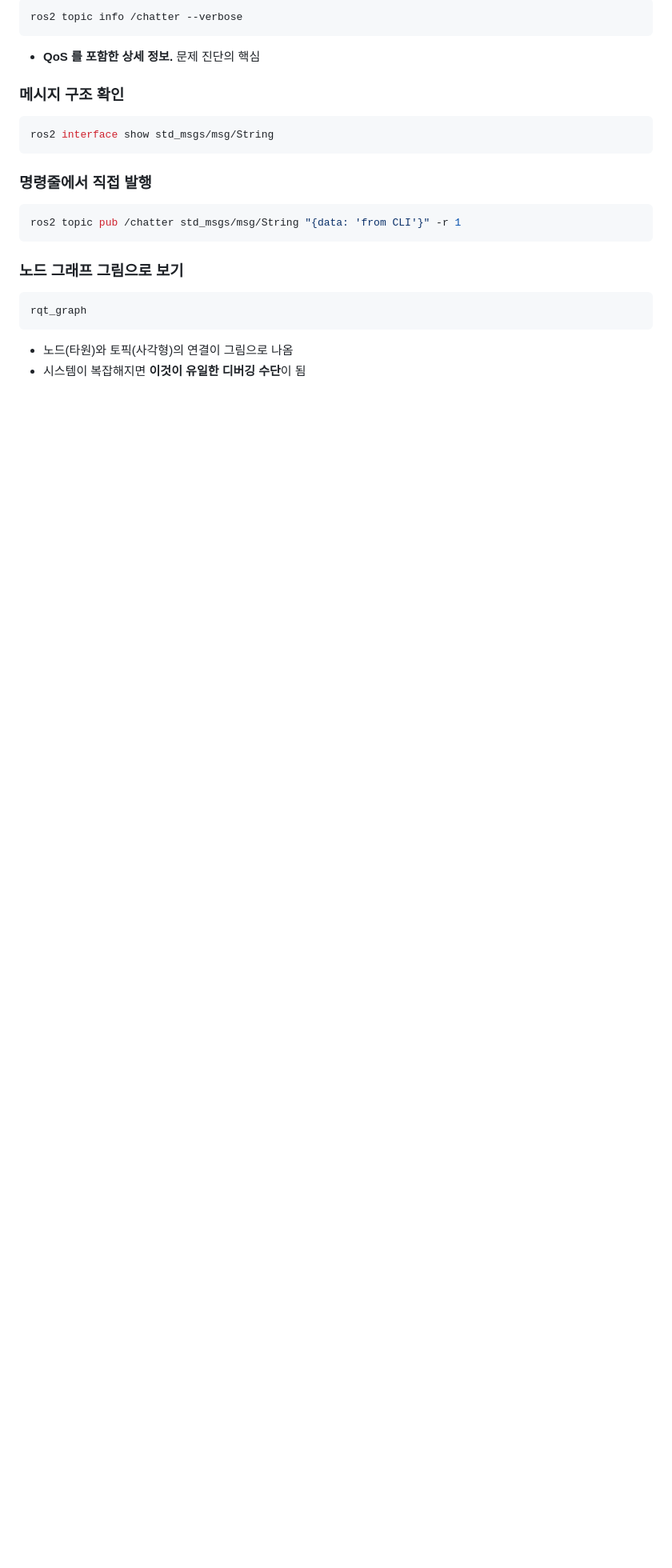
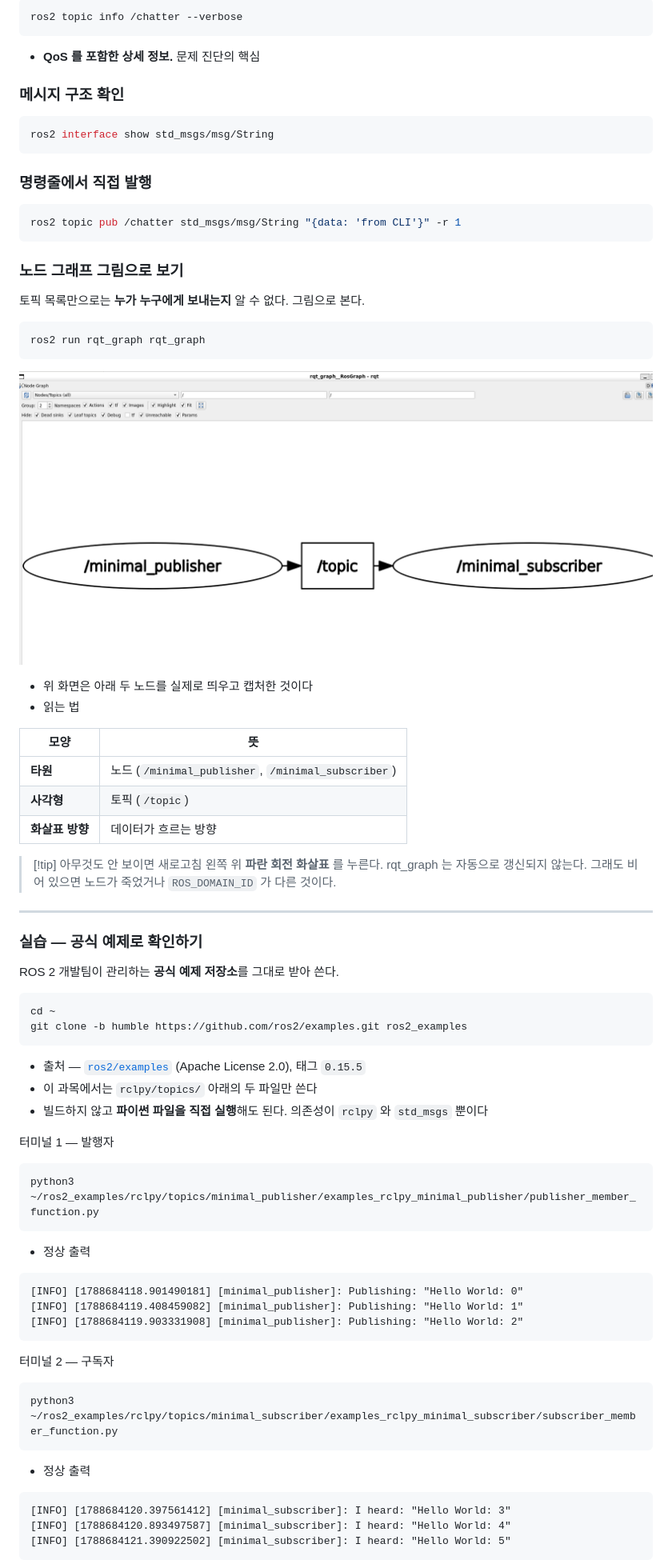
Before and after one commit to wkyouncnu/Capstone-Design, a Markdown page: 1_2026-2학기_강의자료/10-주차별-강의자료/W02_ROS2_기초_노드와_토픽.md, the part around one of its changes. Shown at 80% size. GitHub-like rendering; pictures changed too: 1_2026-2학기_강의자료/assets/w02-rqt-graph.png (added); blank space fills up the shorter version.

````diff
--- a/1_2026-2학기_강의자료/10-주차별-강의자료/W02_ROS2_기초_노드와_토픽.md
+++ b/1_2026-2학기_강의자료/10-주차별-강의자료/W02_ROS2_기초_노드와_토픽.md
@@ -528,9 +534,67 @@ ros2 topic pub /chatter std_msgs/msg/String "{data: 'from CLI'}" -r 1
 
 ### 노드 그래프 그림으로 보기
 
+토픽 목록만으로는 **누가 누구에게 보내는지** 알 수 없다. 그림으로 본다.
+
 ```bash
-rqt_graph
+ros2 run rqt_graph rqt_graph
 ```
 
-- 노드(타원)와 토픽(사각형)의 연결이 그림으로 나옴
-- 시스템이 복잡해지면 **이것이 유일한 디버깅 수단**이 됨
+![rqt_graph — 발행자 · 토픽 · 구독자](../assets/w02-rqt-graph.png)
+
+- 위 화면은 아래 두 노드를 실제로 띄우고 캡처한 것이다
+- 읽는 법
+
+| 모양 | 뜻 |
+|---|---|
+| **타원** | 노드 (`/minimal_publisher`, `/minimal_subscriber`) |
+| **사각형** | 토픽 (`/topic`) |
+| **화살표 방향** | 데이터가 흐르는 방향 |
+
+> [!tip] 아무것도 안 보이면 새로고침
+> 왼쪽 위 **파란 회전 화살표** 를 누른다. rqt_graph 는 자동으로 갱신되지 않는다.
+> 그래도 비어 있으면 노드가 죽었거나 `ROS_DOMAIN_ID` 가 다른 것이다.
+
+---
+
+### 실습 — 공식 예제로 확인하기
+
+ROS 2 개발팀이 관리하는 **공식 예제 저장소**를 그대로 받아 쓴다.
+
+```bash
+cd ~
+git clone -b humble https://github.com/ros2/examples.git ros2_examples
+```
+
+- 출처 — [`ros2/examples`](https://github.com/ros2/examples) (Apache License 2.0), 태그 `0.15.5`
+- 이 과목에서는 `rclpy/topics/` 아래의 두 파일만 쓴다
+- 빌드하지 않고 **파이썬 파일을 직접 실행**해도 된다. 의존성이 `rclpy` 와 `std_msgs` 뿐이다
+
+터미널 1 — 발행자
+
+```bash
+python3 ~/ros2_examples/rclpy/topics/minimal_publisher/examples_rclpy_minimal_publisher/publisher_member_function.py
+```
+
+- 정상 출력
+
+```
+[INFO] [1788684118.901490181] [minimal_publisher]: Publishing: "Hello World: 0"
+[INFO] [1788684119.408459082] [minimal_publisher]: Publishing: "Hello World: 1"
+[INFO] [1788684119.903331908] [minimal_publisher]: Publishing: "Hello World: 2"
+```
+
+터미널 2 — 구독자
+
+```bash
+python3 ~/ros2_examples/rclpy/topics/minimal_subscriber/examples_rclpy_minimal_subscriber/subscriber_member_function.py
+```
+
+- 정상 출력
+
+```
+[INFO] [1788684120.397561412] [minimal_subscriber]: I heard: "Hello World: 3"
+[INFO] [1788684120.893497587] [minimal_subscriber]: I heard: "Hello World: 4"
+[INFO] [1788684121.390922502] [minimal_subscriber]: I heard: "Hello World: 5"
+```
+
````
Also changed, not shown: other parts of 1_2026-2학기_강의자료/10-주차별-강의자료/W02_ROS2_기초_노드와_토픽.md (+41 -0 lines), 1_2026-2학기_강의자료/10-주차별-강의자료/W03_Gazebo_VRX_구축과_좌표계.md (+20 -8 lines), 3 other files.
